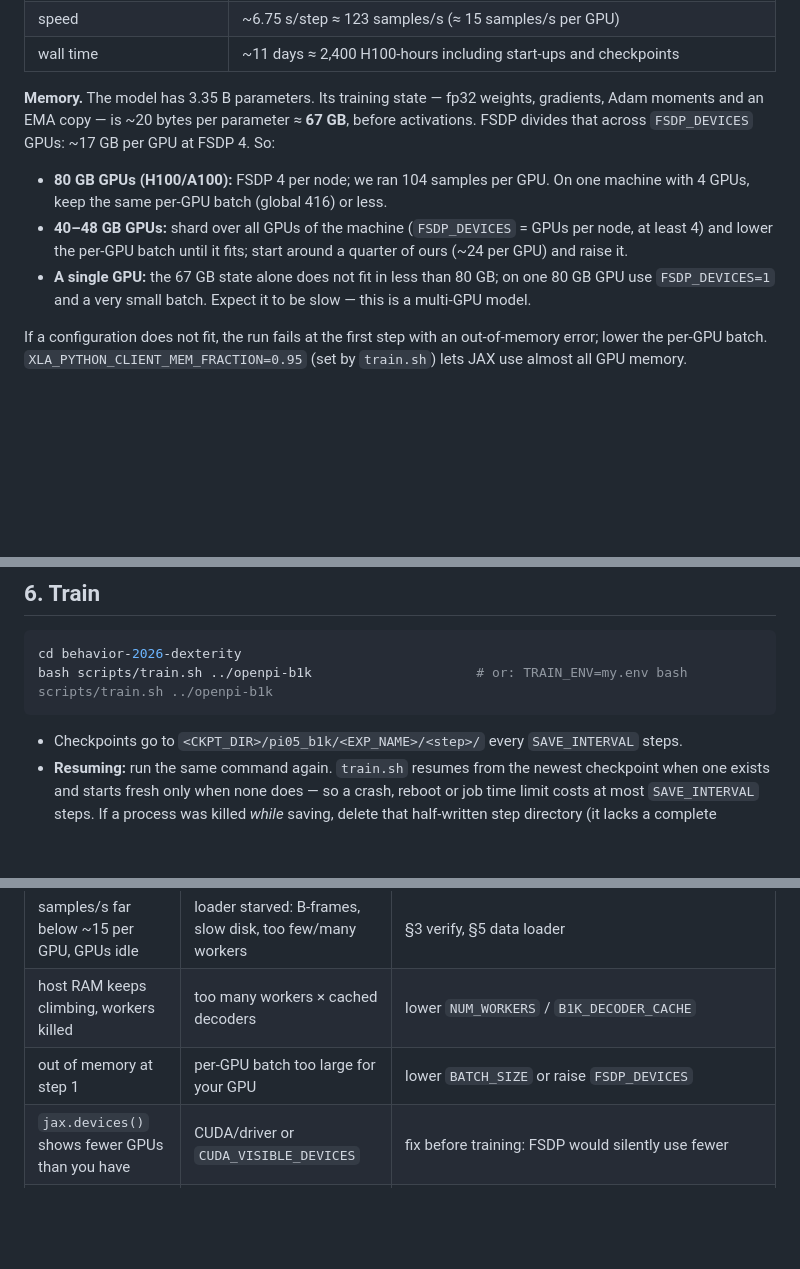
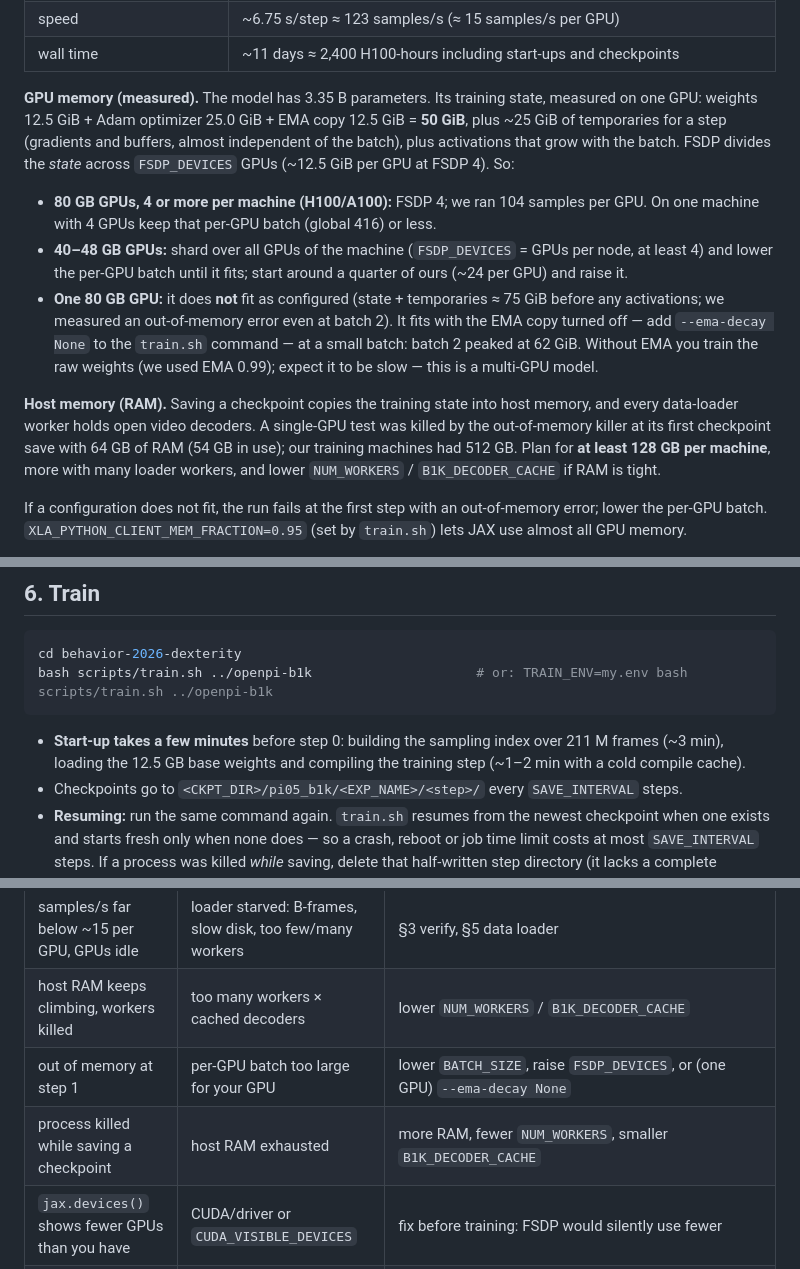
Before and after one commit to VivekChandra1324/behavior-2026-dexterity, a Markdown page: docs/TRAINING_GUIDE.md, 3 parts joined by grey strips. Drawn GitHub-style; blank space fills up the shorter version.

Commit message:
Guide: measured GPU memory (single-GPU needs --ema-decay None), host RAM needs, start-up time; transcode writes no extra info.json field

````diff
--- a/docs/TRAINING_GUIDE.md
+++ b/docs/TRAINING_GUIDE.md
@@ -97,15 +97,23 @@ Edit the "your hardware" and "schedule" blocks of [`configs/train.env`](../confi
 | speed | ~6.75 s/step ≈ 123 samples/s (≈ 15 samples/s per GPU) |
 | wall time | ~11 days ≈ 2,400 H100-hours including start-ups and checkpoints |
 
-**Memory.** The model has 3.35 B parameters. Its training state — fp32 weights, gradients, Adam moments and an EMA
-copy — is ~20 bytes per parameter ≈ **67 GB**, before activations. FSDP divides that across `FSDP_DEVICES` GPUs:
-~17 GB per GPU at FSDP 4. So:
-* **80 GB GPUs (H100/A100):** FSDP 4 per node; we ran 104 samples per GPU. On one machine with 4 GPUs, keep the
-  same per-GPU batch (global 416) or less.
+**GPU memory (measured).** The model has 3.35 B parameters. Its training state, measured on one GPU: weights
+12.5 GiB + Adam optimizer 25.0 GiB + EMA copy 12.5 GiB = **50 GiB**, plus ~25 GiB of temporaries for a step (gradients
+and buffers, almost independent of the batch), plus activations that grow with the batch. FSDP divides the
+*state* across `FSDP_DEVICES` GPUs (~12.5 GiB per GPU at FSDP 4). So:
+* **80 GB GPUs, 4 or more per machine (H100/A100):** FSDP 4; we ran 104 samples per GPU. On one machine with
+  4 GPUs keep that per-GPU batch (global 416) or less.
 * **40–48 GB GPUs:** shard over all GPUs of the machine (`FSDP_DEVICES` = GPUs per node, at least 4) and lower the
   per-GPU batch until it fits; start around a quarter of ours (~24 per GPU) and raise it.
-* **A single GPU:** the 67 GB state alone does not fit in less than 80 GB; on one 80 GB GPU use `FSDP_DEVICES=1`
-  and a very small batch. Expect it to be slow — this is a multi-GPU model.
+* **One 80 GB GPU:** it does **not** fit as configured (state + temporaries ≈ 75 GiB before any activations; we
+  measured an out-of-memory error even at batch 2). It fits with the EMA copy turned off — add `--ema-decay None`
+  to the `train.sh` command — at a small batch: batch 2 peaked at 62 GiB. Without EMA you train the raw weights
+  (we used EMA 0.99); expect it to be slow — this is a multi-GPU model.
+
+**Host memory (RAM).** Saving a checkpoint copies the training state into host memory, and every data-loader
+worker holds open video decoders. A single-GPU test was killed by the out-of-memory killer at its first checkpoint
+save with 64 GB of RAM (54 GB in use); our training machines had 512 GB. Plan for **at least 128 GB per machine**,
+more with many loader workers, and lower `NUM_WORKERS` / `B1K_DECODER_CACHE` if RAM is tight.
 
 If a configuration does not fit, the run fails at the first step with an out-of-memory error; lower the per-GPU
 batch. `XLA_PYTHON_CLIENT_MEM_FRACTION=0.95` (set by `train.sh`) lets JAX use almost all GPU memory.
@@ -128,6 +136,8 @@ cd behavior-2026-dexterity
 bash scripts/train.sh ../openpi-b1k                     # or: TRAIN_ENV=my.env bash scripts/train.sh ../openpi-b1k
 ```
 
+* **Start-up takes a few minutes** before step 0: building the sampling index over 211 M frames (~3 min),
+  loading the 12.5 GB base weights and compiling the training step (~1–2 min with a cold compile cache).
 * Checkpoints go to `<CKPT_DIR>/pi05_b1k/<EXP_NAME>/<step>/` every `SAVE_INTERVAL` steps.
 * **Resuming:** run the same command again. `train.sh` resumes from the newest checkpoint when one exists and
   starts fresh only when none does — so a crash, reboot or job time limit costs at most `SAVE_INTERVAL` steps.
@@ -187,7 +197,8 @@ normalisation settings you trained with (`B1K_NORM_STATE`, `B1K_NORM_ACTIONS`, `
 |---|---|---|
 | samples/s far below ~15 per GPU, GPUs idle | loader starved: B-frames, slow disk, too few/many workers | §3 verify, §5 data loader |
 | host RAM keeps climbing, workers killed | too many workers × cached decoders | lower `NUM_WORKERS` / `B1K_DECODER_CACHE` |
-| out of memory at step 1 | per-GPU batch too large for your GPU | lower `BATCH_SIZE` or raise `FSDP_DEVICES` |
+| out of memory at step 1 | per-GPU batch too large for your GPU | lower `BATCH_SIZE`, raise `FSDP_DEVICES`, or (one GPU) `--ema-decay None` |
+| process killed while saving a checkpoint | host RAM exhausted | more RAM, fewer `NUM_WORKERS`, smaller `B1K_DECODER_CACHE` |
 | `jax.devices()` shows fewer GPUs than you have | CUDA/driver or `CUDA_VISIBLE_DEVICES` | fix before training: FSDP would silently use fewer |
 | norm stats run out of memory | video decoded for nothing | use `--no-video` |
 | resume starts again at step 0 | no complete checkpoint in the run directory | check `<CKPT_DIR>/pi05_b1k/<EXP_NAME>/<step>/params` |
````
